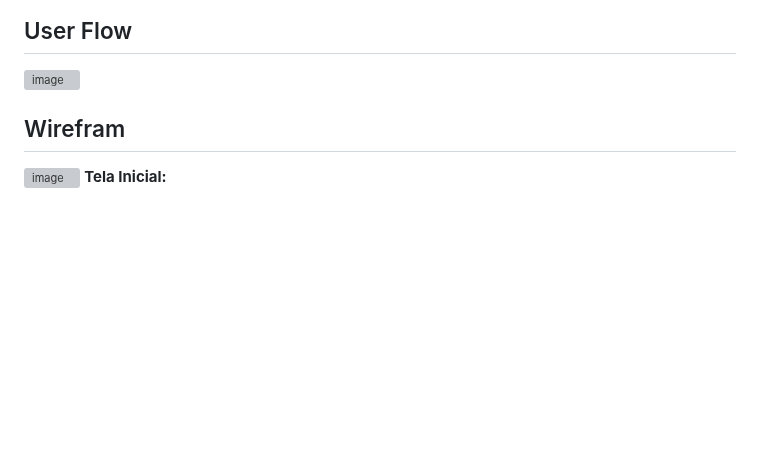
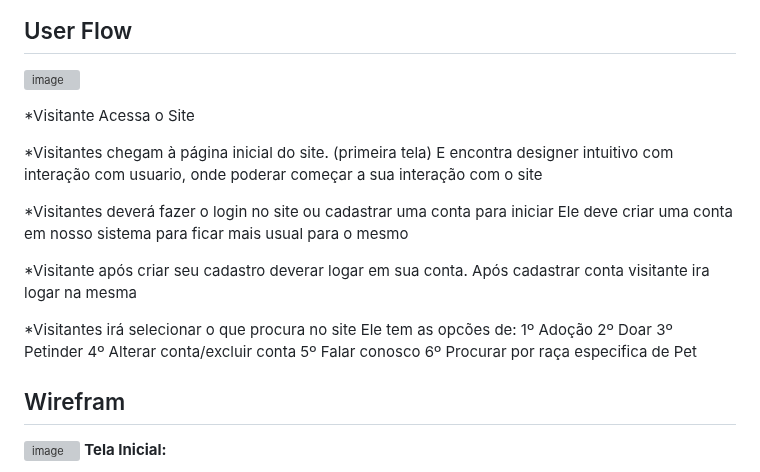
Before and after one commit to ICEI-PUC-Minas-PBR-SI/pbr-si-ads-2023-2-p1-tiaw-gp2-petlove, a Markdown page: docs/interface.md, the part around the change. Rendered like a GitHub page; blank space fills up the shorter version; grey boxes are pictures that could not be loaded.

```diff
--- a/docs/interface.md
+++ b/docs/interface.md
@@ -7,6 +7,25 @@
 
 ![image](https://github.com/ICEI-PUC-Minas-PBR-SI/pbr-si-ads-2023-2-p1-tiaw-gp2-petlove/assets/142853472/7e3e31ed-6c63-4754-8039-637d2893d369)
 
+*Visitante Acessa o Site
+
+*Visitantes chegam à página inicial do site. (primeira tela)
+ E encontra designer intuitivo com interação com usuario, onde poderar começar a sua interação com o site
+
+*Visitantes deverá fazer o login no site ou cadastrar uma conta para iniciar
+Ele deve criar uma conta em nosso sistema para ficar mais usual para o mesmo
+
+*Visitante após criar seu cadastro deverar logar em sua conta.
+Após cadastrar conta visitante ira logar na mesma
+
+*Visitantes irá selecionar o que procura no site
+Ele tem as opcões de:
+1º Adoção
+2º Doar
+3º Petinder
+4º Alterar conta/excluir conta
+5º Falar conosco
+6º Procurar por raça especifica de Pet
 
 
 
```
